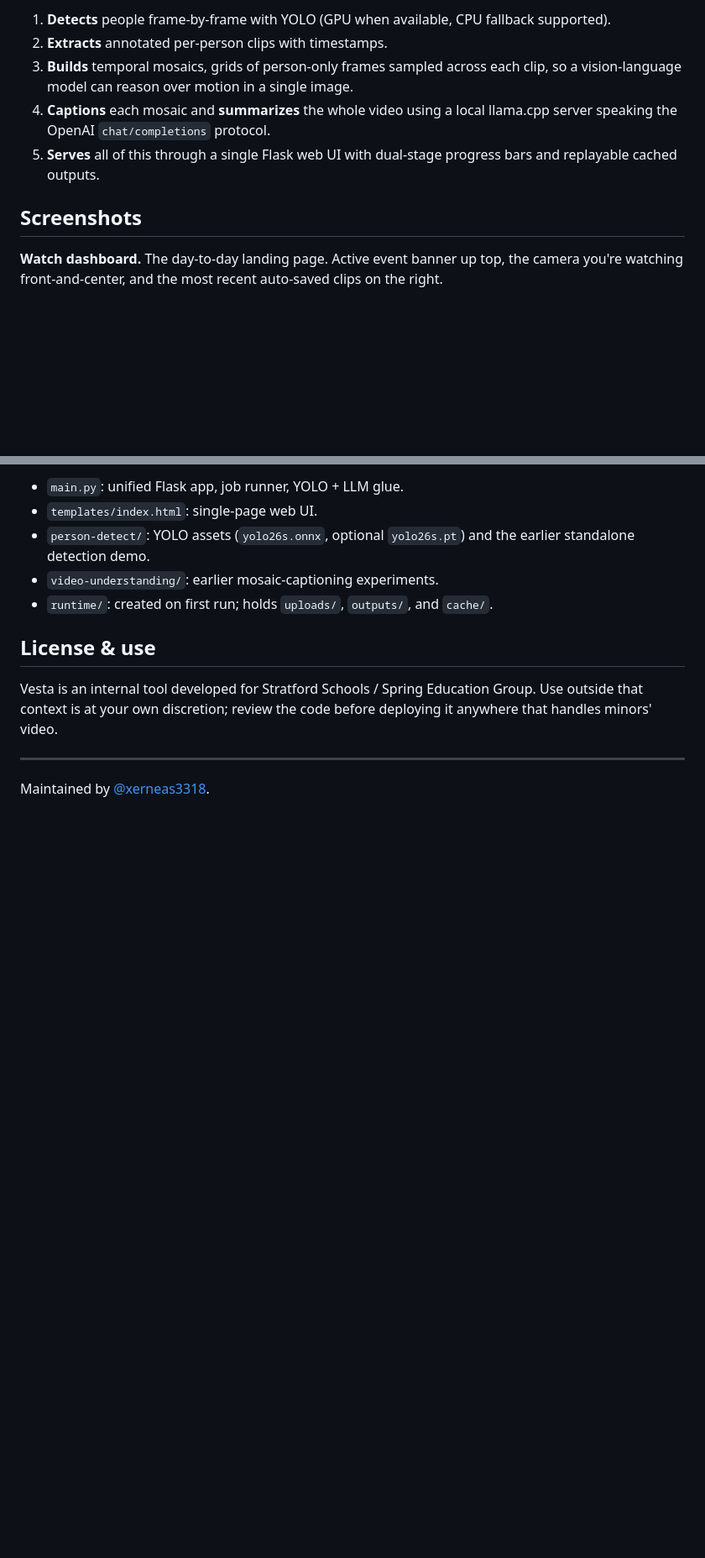
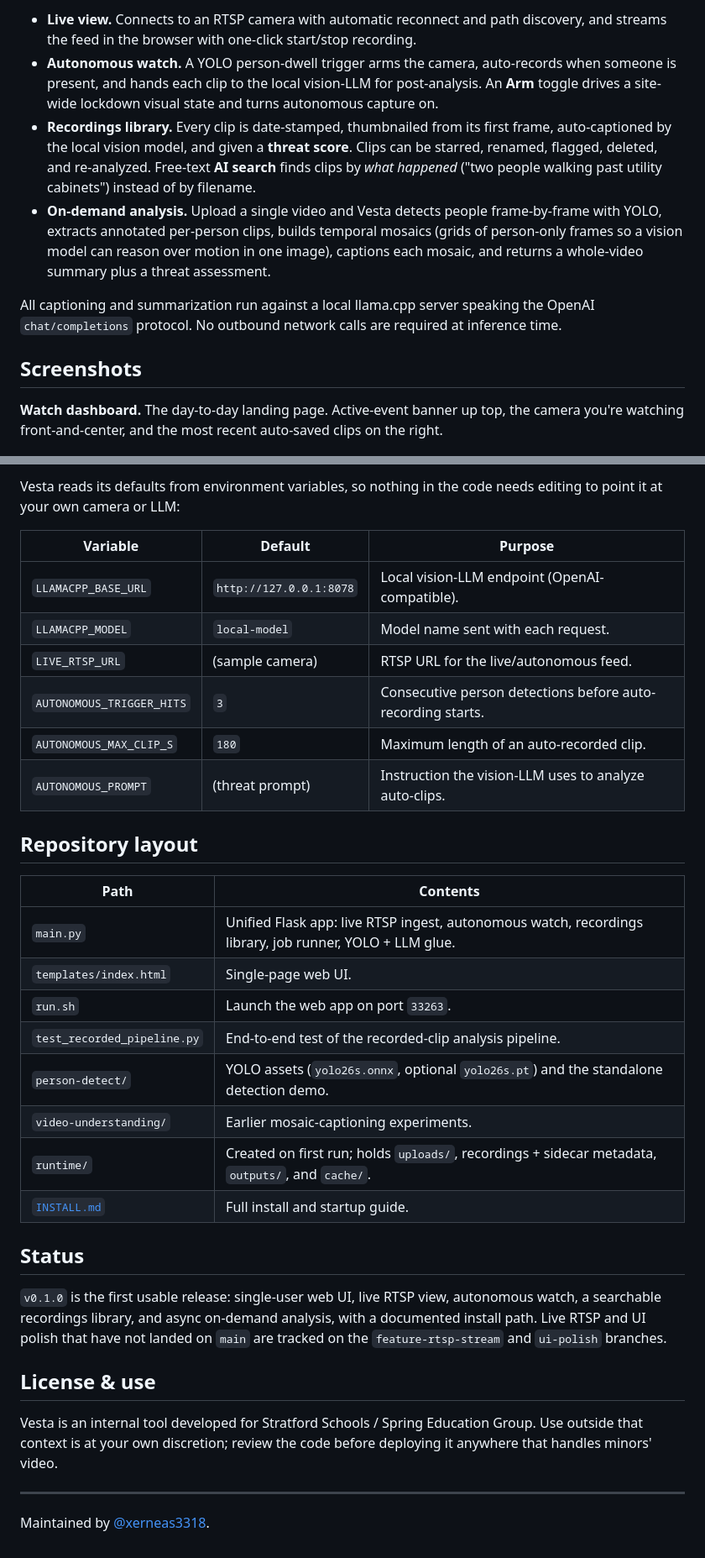
Before and after one commit to xerneas3318/Vesta, a Markdown page: README.md, 2 parts joined by grey strips. Shown at 84% size. Rendered like a GitHub page; blank space fills up the shorter version.

```diff
--- a/README.md
+++ b/README.md
@@ -38,17 +63,25 @@ Upload one video, and Vesta:
 
-1. **Detects** people frame-by-frame with YOLO (GPU when available, CPU
-   fallback supported).
-2. **Extracts** annotated per-person clips with timestamps.
-3. **Builds** temporal mosaics, grids of person-only frames sampled across each
-   clip, so a vision-language model can reason over motion in a single image.
-4. **Captions** each mosaic and **summarizes** the whole video using a local
-   llama.cpp server speaking the OpenAI `chat/completions` protocol.
-5. **Serves** all of this through a single Flask web UI with dual-stage progress
-   bars and replayable cached outputs.
+- **Live view.** Connects to an RTSP camera with automatic reconnect and path discovery,
+  and streams the feed in the browser with one-click start/stop recording.
+- **Autonomous watch.** A YOLO person-dwell trigger arms the camera, auto-records when
+  someone is present, and hands each clip to the local vision-LLM for post-analysis. An
+  **Arm** toggle drives a site-wide lockdown visual state and turns autonomous capture on.
+- **Recordings library.** Every clip is date-stamped, thumbnailed from its first frame,
+  auto-captioned by the local vision model, and given a **threat score**. Clips can be
+  starred, renamed, flagged, deleted, and re-analyzed. Free-text **AI search** finds clips
+  by *what happened* ("two people walking past utility cabinets") instead of by filename.
+- **On-demand analysis.** Upload a single video and Vesta detects people frame-by-frame
+  with YOLO, extracts annotated per-person clips, builds temporal mosaics (grids of
+  person-only frames so a vision model can reason over motion in one image), captions each
+  mosaic, and returns a whole-video summary plus a threat assessment.
+
+All captioning and summarization run against a local llama.cpp server speaking the OpenAI
+`chat/completions` protocol. No outbound network calls are required at inference time.
 
 ## Screenshots
 
-**Watch dashboard.** The day-to-day landing page. Active event banner up top, the camera you're watching front-and-center, and the most recent auto-saved clips on the right.
+**Watch dashboard.** The day-to-day landing page. Active-event banner up top, the camera
+you're watching front-and-center, and the most recent auto-saved clips on the right.
 
 ![Watch dashboard](screenshots/01-watch-dashboard.png)
 
@@ -129,16 +161,41 @@ see [**INSTALL.md**](INSTALL.md).
 
-- `main.py`: unified Flask app, job runner, YOLO + LLM glue.
-- `templates/index.html`: single-page web UI.
-- `person-detect/`: YOLO assets (`yolo26s.onnx`, optional `yolo26s.pt`) and the
-  earlier standalone detection demo.
-- `video-understanding/`: earlier mosaic-captioning experiments.
-- `runtime/`: created on first run; holds `uploads/`, `outputs/`, and `cache/`.
+Vesta reads its defaults from environment variables, so nothing in the code needs editing to
+point it at your own camera or LLM:
+
+| Variable | Default | Purpose |
+|---|---|---|
+| `LLAMACPP_BASE_URL` | `http://127.0.0.1:8078` | Local vision-LLM endpoint (OpenAI-compatible). |
+| `LLAMACPP_MODEL` | `local-model` | Model name sent with each request. |
+| `LIVE_RTSP_URL` | (sample camera) | RTSP URL for the live/autonomous feed. |
+| `AUTONOMOUS_TRIGGER_HITS` | `3` | Consecutive person detections before auto-recording starts. |
+| `AUTONOMOUS_MAX_CLIP_S` | `180` | Maximum length of an auto-recorded clip. |
+| `AUTONOMOUS_PROMPT` | (threat prompt) | Instruction the vision-LLM uses to analyze auto-clips. |
+
+## Repository layout
+
+| Path | Contents |
+|---|---|
+| `main.py` | Unified Flask app: live RTSP ingest, autonomous watch, recordings library, job runner, YOLO + LLM glue. |
+| `templates/index.html` | Single-page web UI. |
+| `run.sh` | Launch the web app on port `33263`. |
+| `test_recorded_pipeline.py` | End-to-end test of the recorded-clip analysis pipeline. |
+| `person-detect/` | YOLO assets (`yolo26s.onnx`, optional `yolo26s.pt`) and the standalone detection demo. |
+| `video-understanding/` | Earlier mosaic-captioning experiments. |
+| `runtime/` | Created on first run; holds `uploads/`, recordings + sidecar metadata, `outputs/`, and `cache/`. |
+| [`INSTALL.md`](INSTALL.md) | Full install and startup guide. |
+
+## Status
+
+`v0.1.0` is the first usable release: single-user web UI, live RTSP view, autonomous watch,
+a searchable recordings library, and async on-demand analysis, with a documented install
+path. Live RTSP and UI polish that have not landed on `main` are tracked on the
+`feature-rtsp-stream` and `ui-polish` branches.
 
 ## License & use
 
-Vesta is an internal tool developed for Stratford Schools / Spring Education
-Group. Use outside that context is at your own discretion; review the code
-before deploying it anywhere that handles minors' video.
+Vesta is an internal tool developed for Stratford Schools / Spring Education Group. Use
+outside that context is at your own discretion; review the code before deploying it anywhere
+that handles minors' video.
 
 ---
 
```
Also changed, not shown: other parts of README.md (+73 -47 lines).
